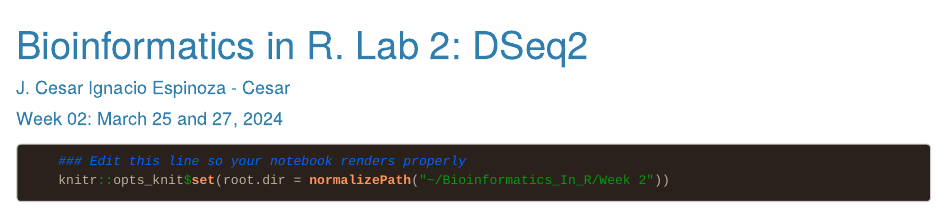
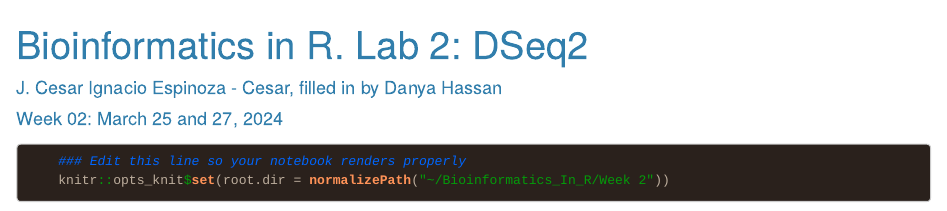
Before and after one commit to dhassan24/GENE5130_CookBook_DH, an R Markdown document (Session02.Rmd): the page in a window 1100 px wide, from its top. Rendered offline with R 4.5, knitr and Pandoc, with nearby package versions; some code elsewhere in the file could not run offline; long lines of code are wrapped.

Commit message:
Update Session02.Rmd
Danya Hassan's final updates to Bioinformatics_In_R Notebook 02

```diff
--- a/Session02.Rmd
+++ b/Session02.Rmd
@@ -1,6 +1,6 @@
 ---
 title: "Bioinformatics in R. Lab 2: DSeq2"
-author: "J. Cesar Ignacio Espinoza - Cesar   "
+author: "J. Cesar Ignacio Espinoza - Cesar, filled in by Danya Hassan   "
 date: "Week 02: March 25 and 27, 2024"
 output:
   html_document:
```
